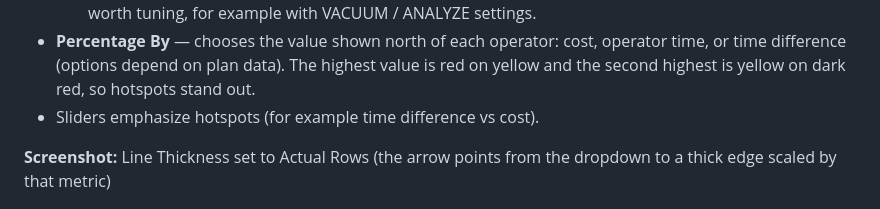
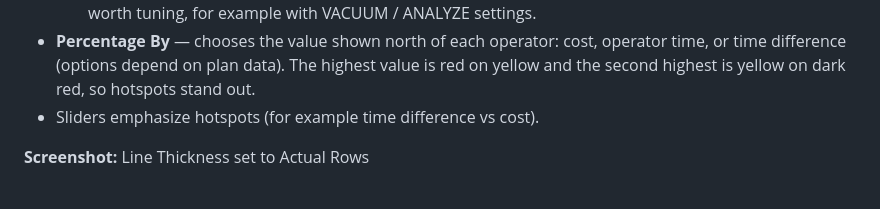
Before and after one commit to wmeitzen/postgresql-explain-plan-studio, a Markdown page: docs/user/06-metrics-and-compare.md, the part around one of its changes. GitHub-like rendering.

Commit message:
Add Compare Plans screenshot and shorten the Line Thickness caption.
Co-authored-by: Cursor <cursoragent@cursor.com>

```diff
--- a/docs/user/06-metrics-and-compare.md
+++ b/docs/user/06-metrics-and-compare.md
@@ -12,7 +12,7 @@ On the diagram toolbar / **Sliders** dock:
 - **Percentage By** — chooses the value shown north of each operator: cost, operator time, or time difference (options depend on plan data). The highest value is red on yellow and the second highest is yellow on dark red, so hotspots stand out.
 - Sliders emphasize hotspots (for example time difference vs cost).
 
-**Screenshot:** Line Thickness set to Actual Rows (the arrow points from the dropdown to a thick edge scaled by that metric)
+**Screenshot:** Line Thickness set to Actual Rows
 
 ![Line Thickness](images/ss-metrics-sliders.png)
 
```
Also changed, not shown: other parts of docs/user/06-metrics-and-compare.md (+0 -2 lines), docs/user/images/ss-compare-plans.png (added).
